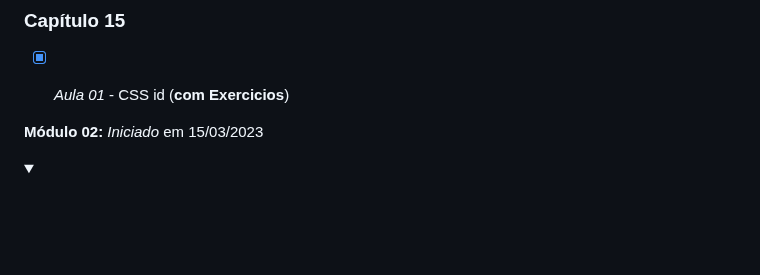
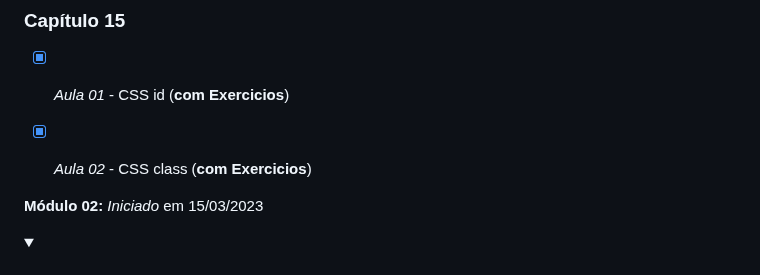
Before and after one commit to Robson-Lima-Jr/HTML5-CSS3-Estudonauta, a Markdown page: README.md, the part around the change. GitHub-like rendering; folded sections open; blank space fills up the shorter version.

```diff
--- a/README.md
+++ b/README.md
@@ -112,6 +112,7 @@ Curso de HTML5 E CSS 3, dividido em **5 módulos**, cada módulo com seu certifi
 ### Capítulo 15
 
 - [x] _Aula 01_ - CSS id (**com Exercicios**)
+- [x] _Aula 02_ - CSS class (**com Exercicios**)
 
 
 </details>
```
